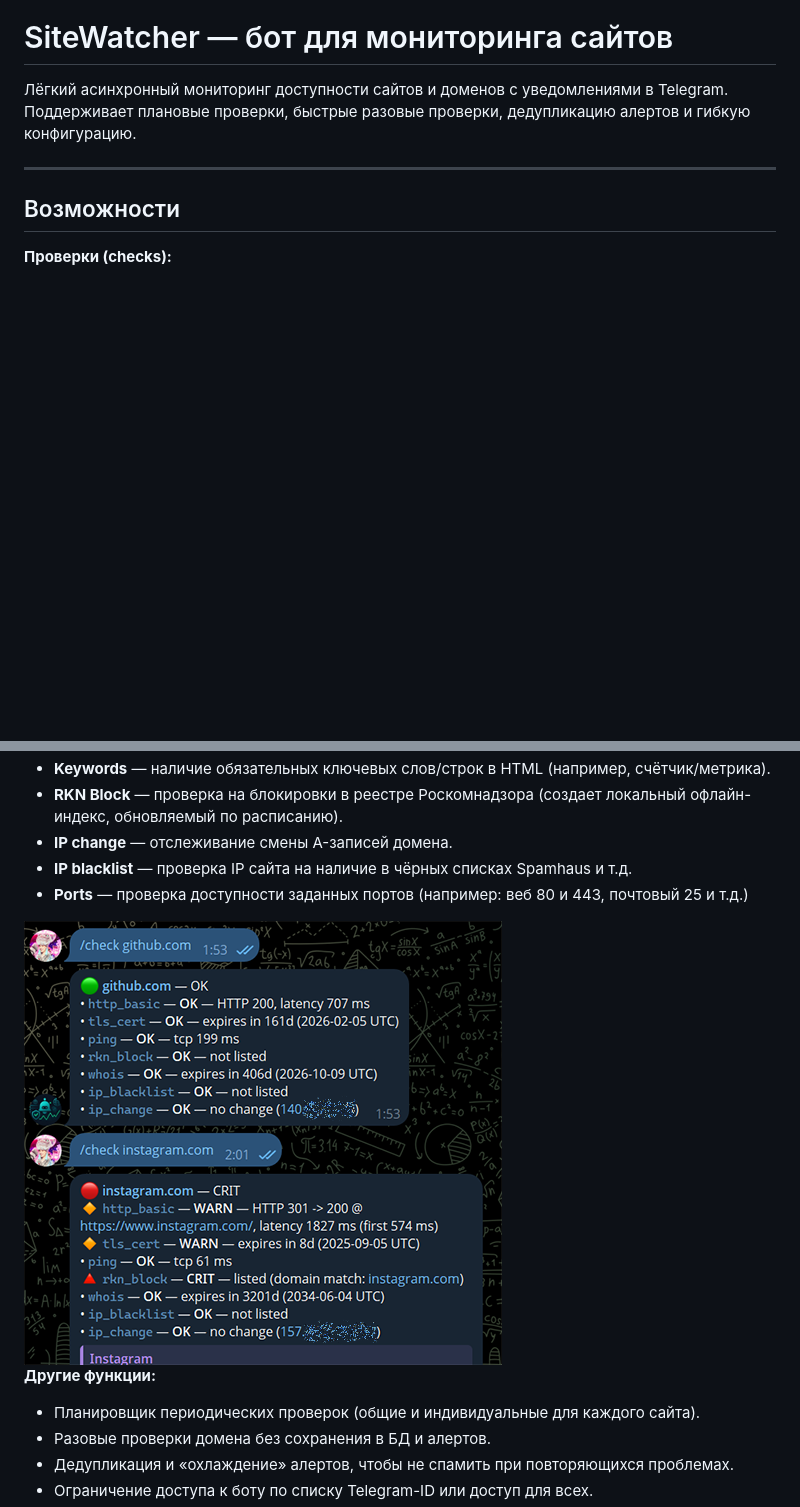
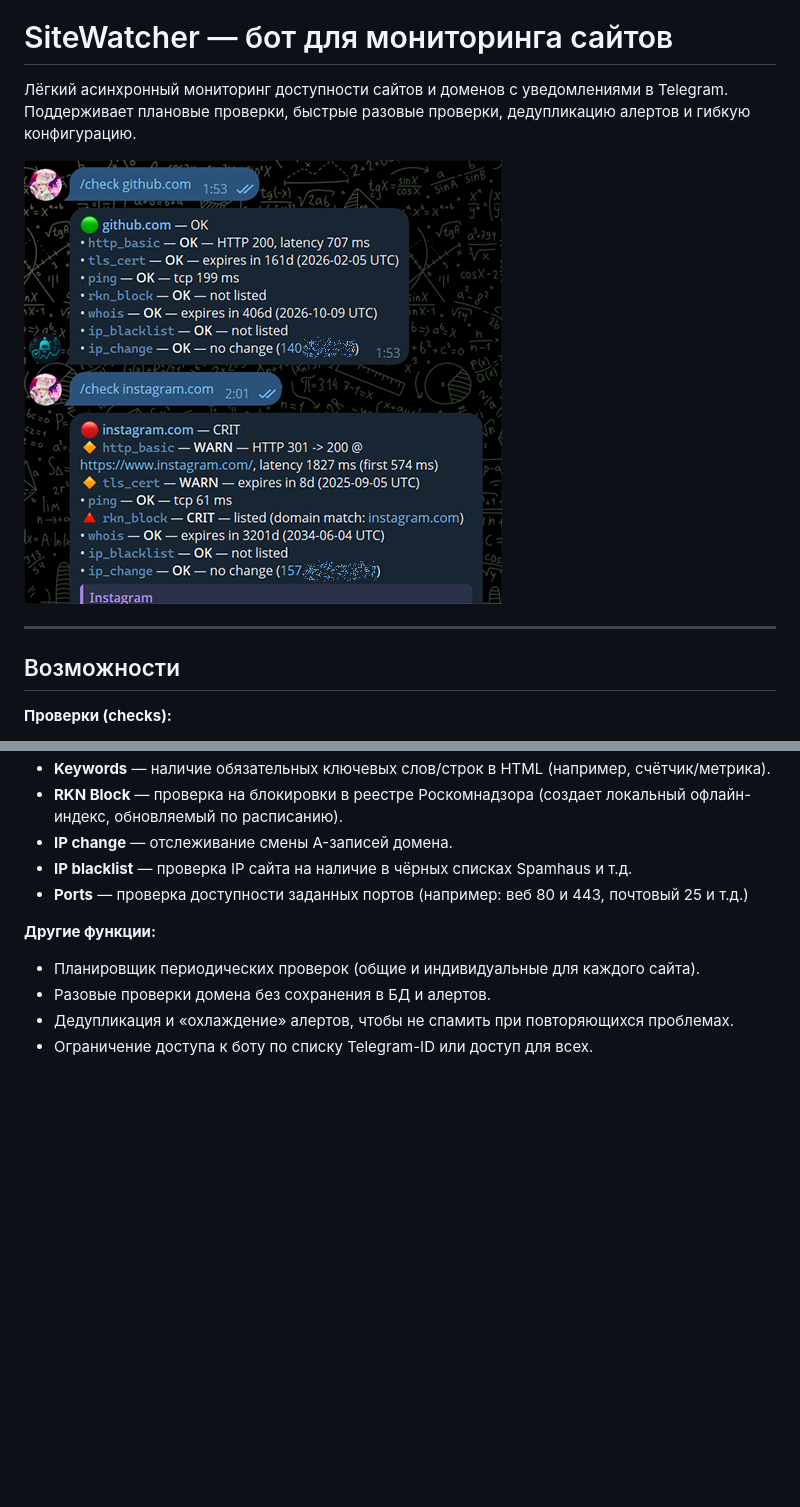
Before and after one commit to NikKurkov/sitewatcher, a Markdown page: README.md, 2 parts joined by grey strips. GitHub-like rendering; blank space fills up the shorter version.

```diff
--- a/README.md
+++ b/README.md
@@ -4,6 +4,8 @@
 # SiteWatcher — бот для мониторинга сайтов
 Лёгкий асинхронный мониторинг доступности сайтов и доменов с уведомлениями в Telegram.
 Поддерживает плановые проверки, быстрые разовые проверки, дедупликацию алертов и гибкую конфигурацию.
+
+<img src="https://raw.githubusercontent.com/NikKurkov/sitewatcher/refs/heads/main/screenshot.png"/>
 
 ---
 
@@ -19,7 +21,6 @@
 - **IP blacklist** — проверка IP сайта на наличие в чёрных списках Spamhaus и т.д.
 - **Ports** — проверка доступности заданных портов (например: веб 80 и 443, почтовый 25 и т.д.)
 
-<img src="https://raw.githubusercontent.com/NikKurkov/sitewatcher/refs/heads/main/screenshot.png"/>
 
 **Другие функции:**
 - Планировщик периодических проверок (общие и индивидуальные для каждого сайта).
```
